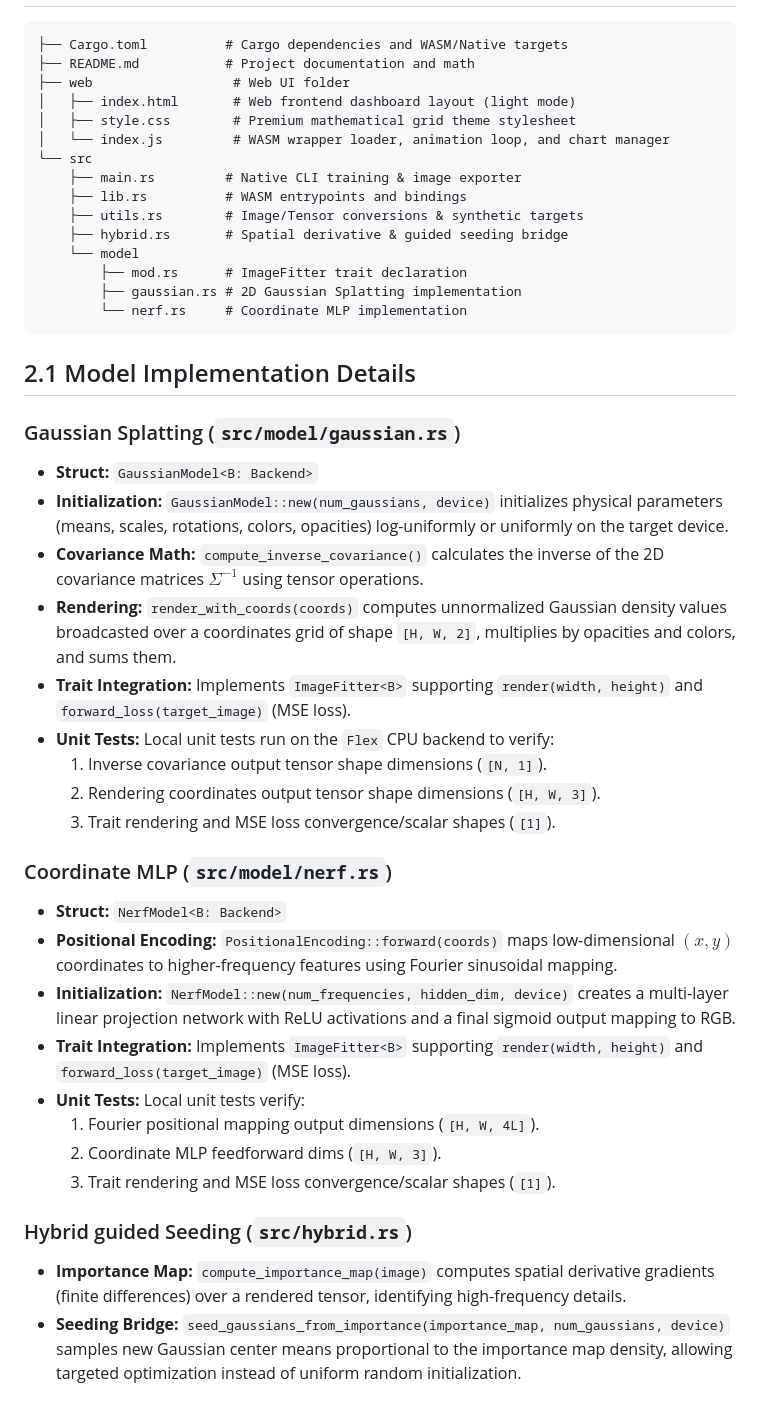
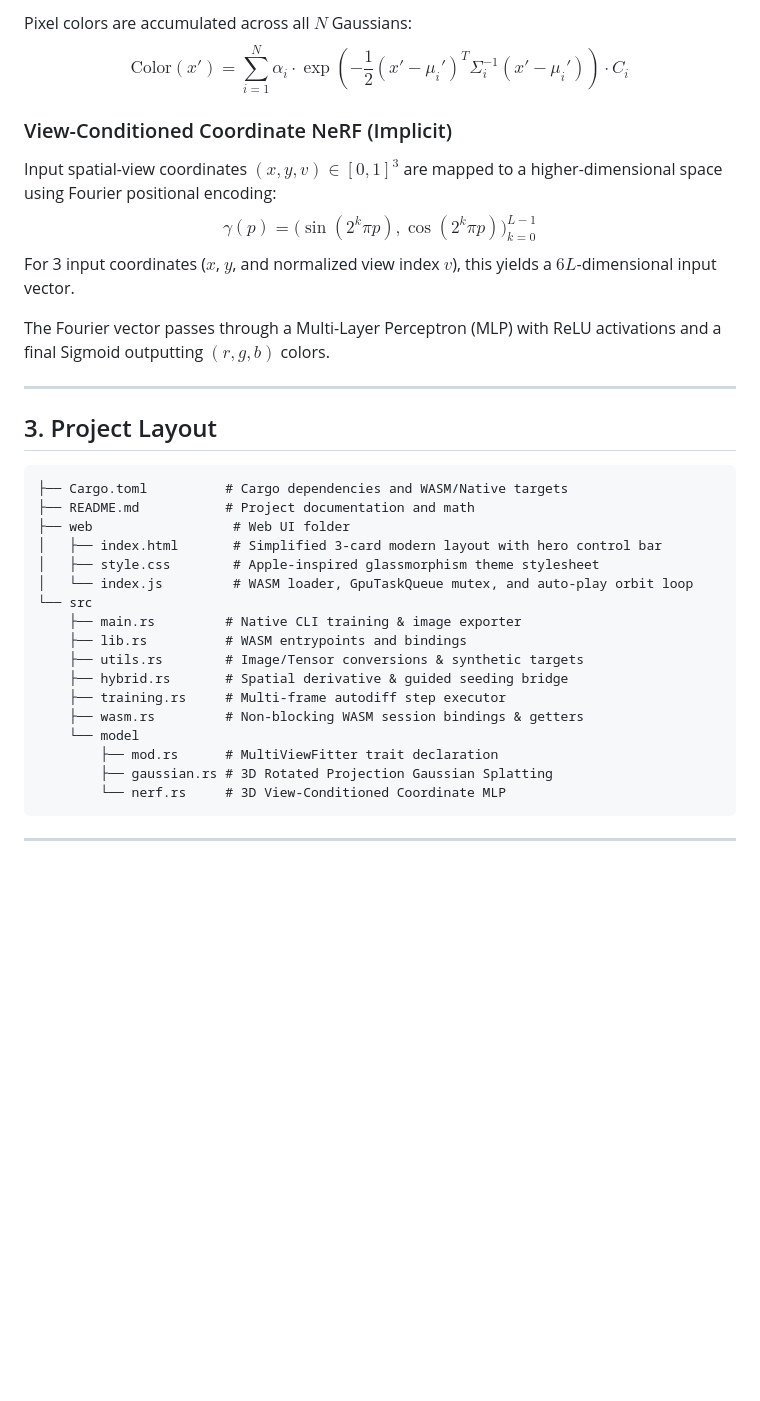
Before and after one commit to magikerwin/burn-nerf-guided-splats, a Markdown page: README.md, the part around one of its changes. GitHub-like rendering; blank space fills up the shorter version.

````diff
--- a/README.md
+++ b/README.md
@@ -44,45 +40,36 @@ This vector is passed through a coordinate network (MLP) consisting of:
+Pixel colors are accumulated across all $N$ Gaussians:
+$$\text{Color}(x') = \sum_{i=1}^N \alpha_i \cdot \exp\left(-\frac{1}{2} (x' - \mu_i')^T \Sigma_i^{-1} (x' - \mu_i')\right) \cdot C_i$$
+
+### View-Conditioned Coordinate NeRF (Implicit)
+Input spatial-view coordinates $(x, y, v) \in [0, 1]^3$ are mapped to a higher-dimensional space using Fourier positional encoding:
+$$\gamma(p) = \Big(\sin(2^k \pi p), \cos(2^k \pi p)\Big)_{k=0}^{L-1}$$
+For 3 input coordinates ($x$, $y$, and normalized view index $v$), this yields a $6L$-dimensional input vector.
+
+The Fourier vector passes through a Multi-Layer Perceptron (MLP) with ReLU activations and a final Sigmoid outputting $(r, g, b)$ colors.
+
+---
+
+## 3. Project Layout
 
 ```
 ├── Cargo.toml          # Cargo dependencies and WASM/Native targets
 ├── README.md           # Project documentation and math
 ├── web                  # Web UI folder
-│   ├── index.html       # Web frontend dashboard layout (light mode)
-│   ├── style.css        # Premium mathematical grid theme stylesheet
-│   └── index.js         # WASM wrapper loader, animation loop, and chart manager
+│   ├── index.html       # Simplified 3-card modern layout with hero control bar
+│   ├── style.css        # Apple-inspired glassmorphism theme stylesheet
+│   └── index.js         # WASM loader, GpuTaskQueue mutex, and auto-play orbit loop
 └── src
     ├── main.rs         # Native CLI training & image exporter
     ├── lib.rs          # WASM entrypoints and bindings
     ├── utils.rs        # Image/Tensor conversions & synthetic targets
     ├── hybrid.rs       # Spatial derivative & guided seeding bridge
+    ├── training.rs     # Multi-frame autodiff step executor
+    ├── wasm.rs         # Non-blocking WASM session bindings & getters
     └── model
-        ├── mod.rs      # ImageFitter trait declaration
-        ├── gaussian.rs # 2D Gaussian Splatting implementation
-        └── nerf.rs     # Coordinate MLP implementation
+        ├── mod.rs      # MultiViewFitter trait declaration
+        ├── gaussian.rs # 3D Rotated Projection Gaussian Splatting
+        └── nerf.rs     # 3D View-Conditioned Coordinate MLP
 ```
-## 2.1 Model Implementation Details
 
-### Gaussian Splatting (`src/model/gaussian.rs`)
-*   **Struct:** `GaussianModel<B: Backend>`
-*   **Initialization:** `GaussianModel::new(num_gaussians, device)` initializes physical parameters (means, scales, rotations, colors, opacities) log-uniformly or uniformly on the target device.
-*   **Covariance Math:** `compute_inverse_covariance()` calculates the inverse of the 2D covariance matrices $\Sigma^{-1}$ using tensor operations.
-*   **Rendering:** `render_with_coords(coords)` computes unnormalized Gaussian density values broadcasted over a coordinates grid of shape `[H, W, 2]`, multiplies by opacities and colors, and sums them.
-*   **Trait Integration:** Implements `ImageFitter<B>` supporting `render(width, height)` and `forward_loss(target_image)` (MSE loss).
-*   **Unit Tests:** Local unit tests run on the `Flex` CPU backend to verify:
-    1. Inverse covariance output tensor shape dimensions (`[N, 1]`).
-    2. Rendering coordinates output tensor shape dimensions (`[H, W, 3]`).
-    3. Trait rendering and MSE loss convergence/scalar shapes (`[1]`).
+---
 
-### Coordinate MLP (`src/model/nerf.rs`)
-*   **Struct:** `NerfModel<B: Backend>`
-*   **Positional Encoding:** `PositionalEncoding::forward(coords)` maps low-dimensional $(x,y)$ coordinates to higher-frequency features using Fourier sinusoidal mapping.
-*   **Initialization:** `NerfModel::new(num_frequencies, hidden_dim, device)` creates a multi-layer linear projection network with ReLU activations and a final sigmoid output mapping to RGB.
-*   **Trait Integration:** Implements `ImageFitter<B>` supporting `render(width, height)` and `forward_loss(target_image)` (MSE loss).
-*   **Unit Tests:** Local unit tests verify:
-    1. Fourier positional mapping output dimensions (`[H, W, 4L]`).
-    2. Coordinate MLP feedforward dims (`[H, W, 3]`).
-    3. Trait rendering and MSE loss convergence/scalar shapes (`[1]`).
-
-### Hybrid guided Seeding (`src/hybrid.rs`)
-*   **Importance Map:** `compute_importance_map(image)` computes spatial derivative gradients (finite differences) over a rendered tensor, identifying high-frequency details.
-*   **Seeding Bridge:** `seed_gaussians_from_importance(importance_map, num_gaussians, device)` samples new Gaussian center means proportional to the importance map density, allowing targeted optimization instead of uniform random initialization.
-
````
Also changed, not shown: other parts of README.md (+37 -54 lines).
